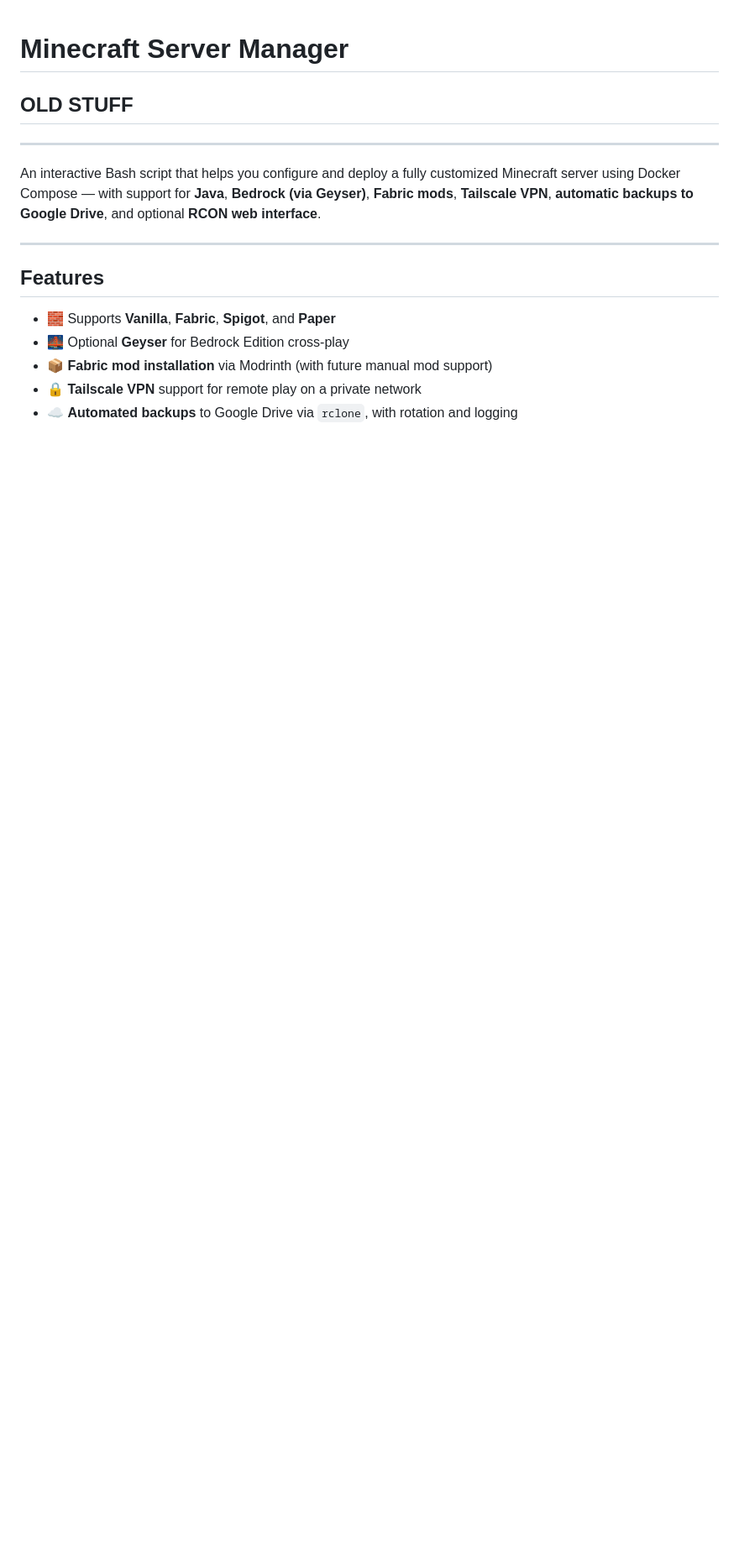
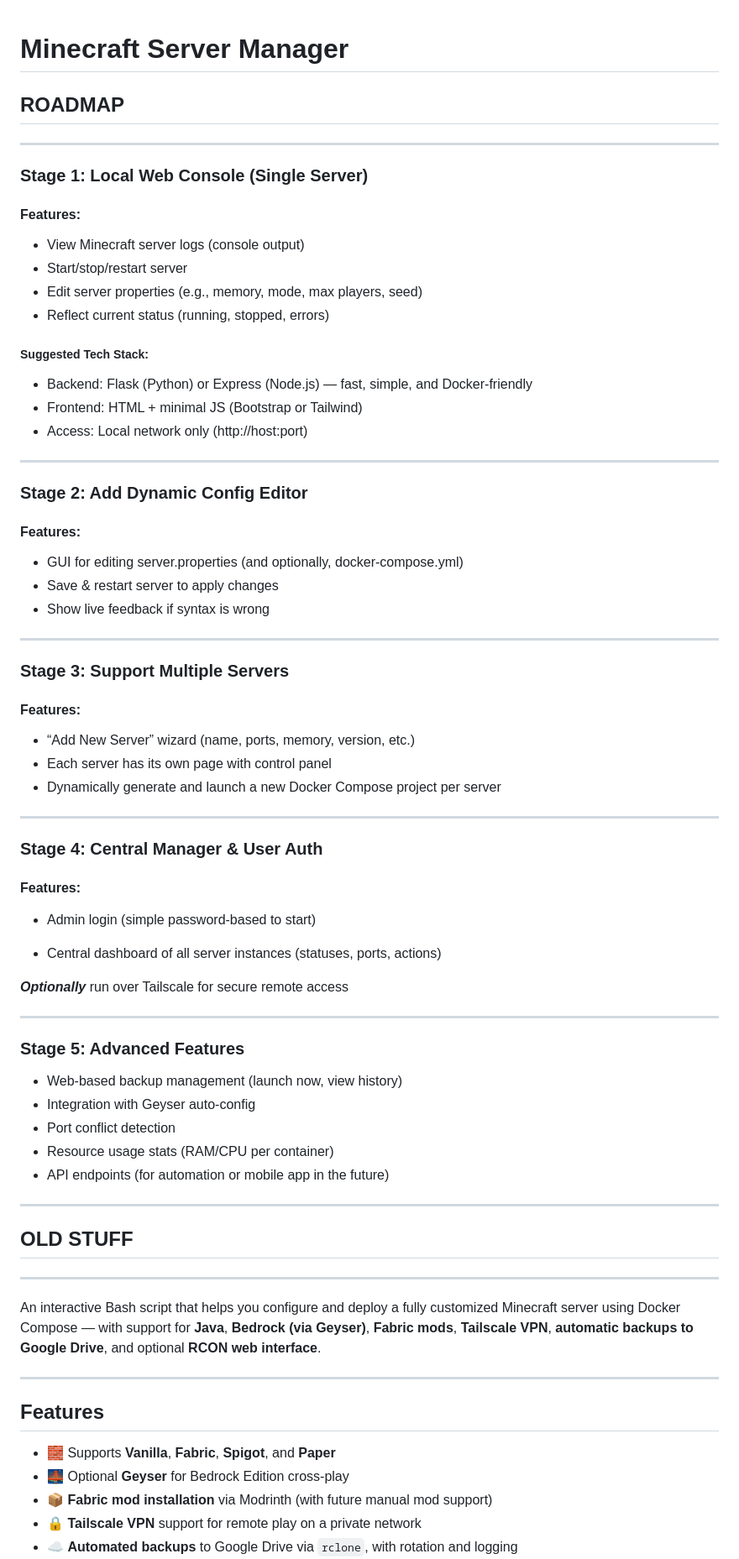
Before and after one commit to ulen7/mc_servermanager, a Markdown page: README.md, the part around the change. Shown: that part at 84% size. GitHub-like rendering; blank space fills up the shorter version.

Commit message:
Update README.md
Roadmap tuning

```diff
--- a/README.md
+++ b/README.md
@@ -1,5 +1,59 @@
 # Minecraft Server Manager
 
+## ROADMAP
+
+---
+
+### Stage 1: Local Web Console (Single Server)
+
+#### Features:
+- View Minecraft server logs (console output)
+- Start/stop/restart server
+- Edit server properties (e.g., memory, mode, max players, seed)
+- Reflect current status (running, stopped, errors)
+
+##### Suggested Tech Stack:
+  - Backend: Flask (Python) or Express (Node.js) — fast, simple, and Docker-friendly
+  - Frontend: HTML + minimal JS (Bootstrap or Tailwind)
+  - Access: Local network only (http://host:port)
+
+---
+
+### Stage 2: Add Dynamic Config Editor
+
+#### Features:
+- GUI for editing server.properties (and optionally, docker-compose.yml)
+- Save & restart server to apply changes
+- Show live feedback if syntax is wrong
+
+---
+
+### Stage 3: Support Multiple Servers
+#### Features:
+- “Add New Server” wizard (name, ports, memory, version, etc.)
+- Each server has its own page with control panel
+- Dynamically generate and launch a new Docker Compose project per server
+
+---
+
+### Stage 4: Central Manager & User Auth
+#### Features:
+- Admin login (simple password-based to start)
+
+- Central dashboard of all server instances (statuses, ports, actions)
+
+***Optionally*** run over Tailscale for secure remote access
+
+---
+
+### Stage 5: Advanced Features
+- Web-based backup management (launch now, view history)
+- Integration with Geyser auto-config
+- Port conflict detection
+- Resource usage stats (RAM/CPU per container)
+- API endpoints (for automation or mobile app in the future)
+
+---
 
 ## OLD STUFF
 
```
